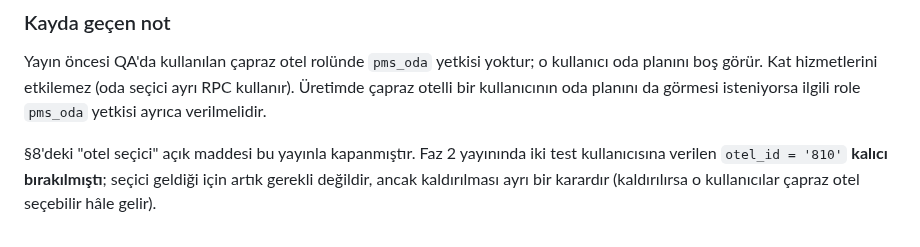
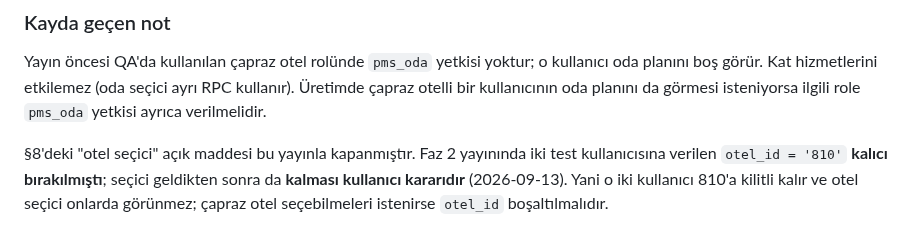
Before and after one commit to mehmetaraz0/gurok-mal-kabul, a Markdown page: docs/kurulum/URETIM-YAYIN-RUNBOOK.md, the part around the change. Drawn GitHub-style.

Commit message:
docs(pms): otel_id kararini kaydet - kalici
Co-Authored-By: Claude Opus 5 <noreply@anthropic.com>

```diff
--- a/docs/kurulum/URETIM-YAYIN-RUNBOOK.md
+++ b/docs/kurulum/URETIM-YAYIN-RUNBOOK.md
@@ -465,4 +465,4 @@ Ayrıca RPC adı bilerek bozularak **fail-closed** davranış ölçüldü: seçi
 
 Yayın öncesi QA'da kullanılan çapraz otel rolünde `pms_oda` yetkisi yoktur; o kullanıcı oda planını boş görür. Kat hizmetlerini etkilemez (oda seçici ayrı RPC kullanır). Üretimde çapraz otelli bir kullanıcının oda planını da görmesi isteniyorsa ilgili role `pms_oda` yetkisi ayrıca verilmelidir.
 
-§8'deki "otel seçici" açık maddesi bu yayınla kapanmıştır. Faz 2 yayınında iki test kullanıcısına verilen `otel_id = '810'` **kalıcı bırakılmıştı**; seçici geldiği için artık gerekli değildir, ancak kaldırılması ayrı bir karardır (kaldırılırsa o kullanıcılar çapraz otel seçebilir hâle gelir).
+§8'deki "otel seçici" açık maddesi bu yayınla kapanmıştır. Faz 2 yayınında iki test kullanıcısına verilen `otel_id = '810'` **kalıcı bırakılmıştı**; seçici geldikten sonra da **kalması kullanıcı kararıdır** (2026-09-13). Yani o iki kullanıcı 810'a kilitli kalır ve otel seçici onlarda görünmez; çapraz otel seçebilmeleri istenirse `otel_id` boşaltılmalıdır.
```
